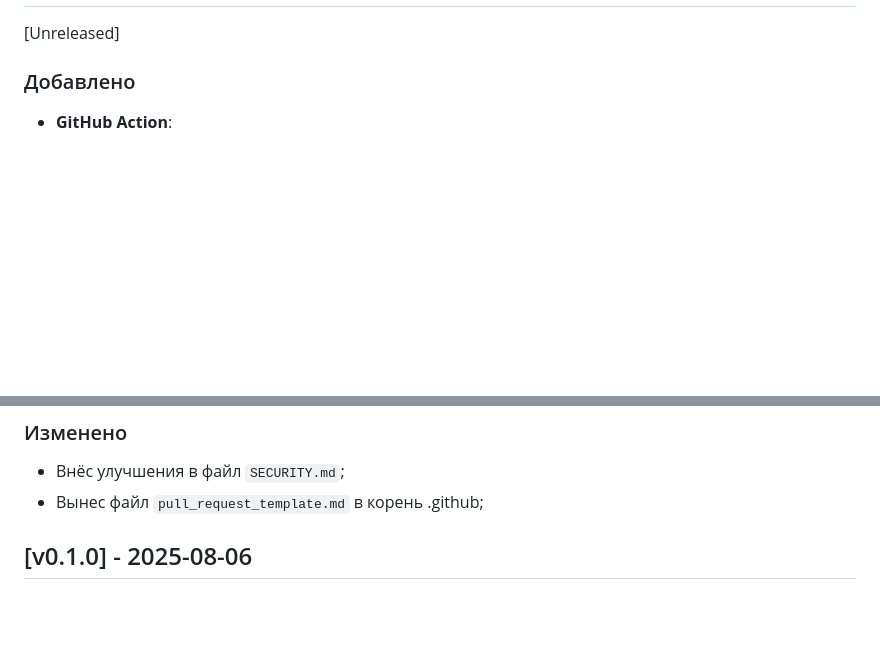
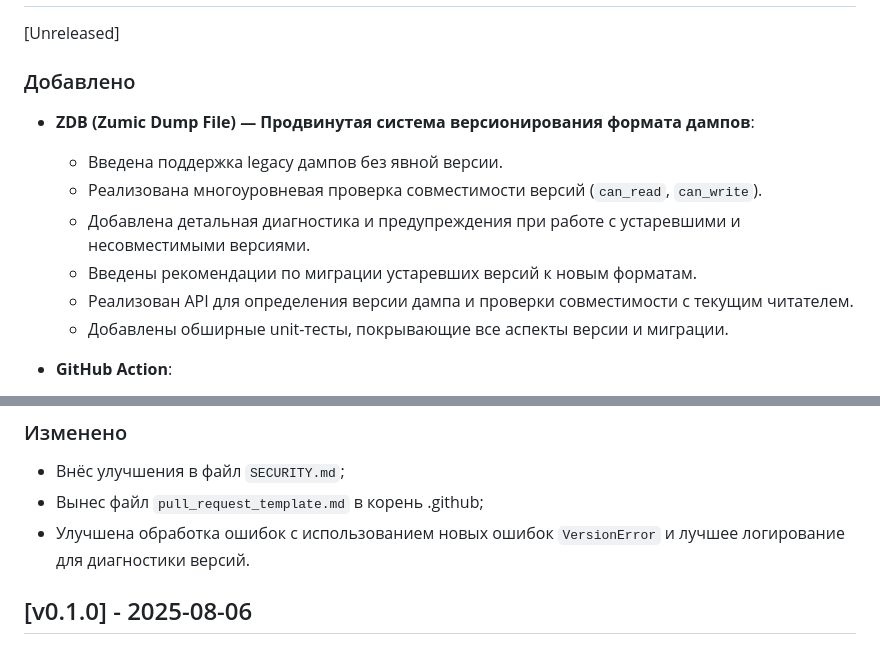
Before and after one commit to MiCkEyZzZ/zumic, a Markdown page: CHANGELOG.md, 2 parts joined by grey strips. Rendered like a GitHub page; blank space fills up the shorter version.

Commit message:
zumic: update CHANGELOG.md with ZDB advanced versioning features

```diff
--- a/CHANGELOG.md
+++ b/CHANGELOG.md
@@ -3,6 +3,14 @@
 [Unreleased]
 
 ### Добавлено
+
+- **ZDB (Zumic Dump File) — Продвинутая система версионирования формата дампов**:
+  - Введена поддержка legacy дампов без явной версии.
+  - Реализована многоуровневая проверка совместимости версий (`can_read`, `can_write`).
+  - Добавлена детальная диагностика и предупреждения при работе с устаревшими и несовместимыми версиями.
+  - Введены рекомендации по миграции устаревших версий к новым форматам.
+  - Реализован API для определения версии дампа и проверки совместимости с текущим читателем.
+  - Добавлены обширные unit-тесты, покрывающие все аспекты версии и миграции.
 
 - **GitHub Action**:
   - **CI/CD и шаблоны GitHub**:
@@ -38,6 +46,7 @@
 
   - Внёс улучшения в файл `SECURITY.md`;
   - Вынес файл `pull_request_template.md` в корень .github;
+  - Улучшена обработка ошибок с использованием новых ошибок `VersionError` и лучшее логирование для диагностики версий.
 
 ## [v0.1.0] - 2025-08-06
 
```
